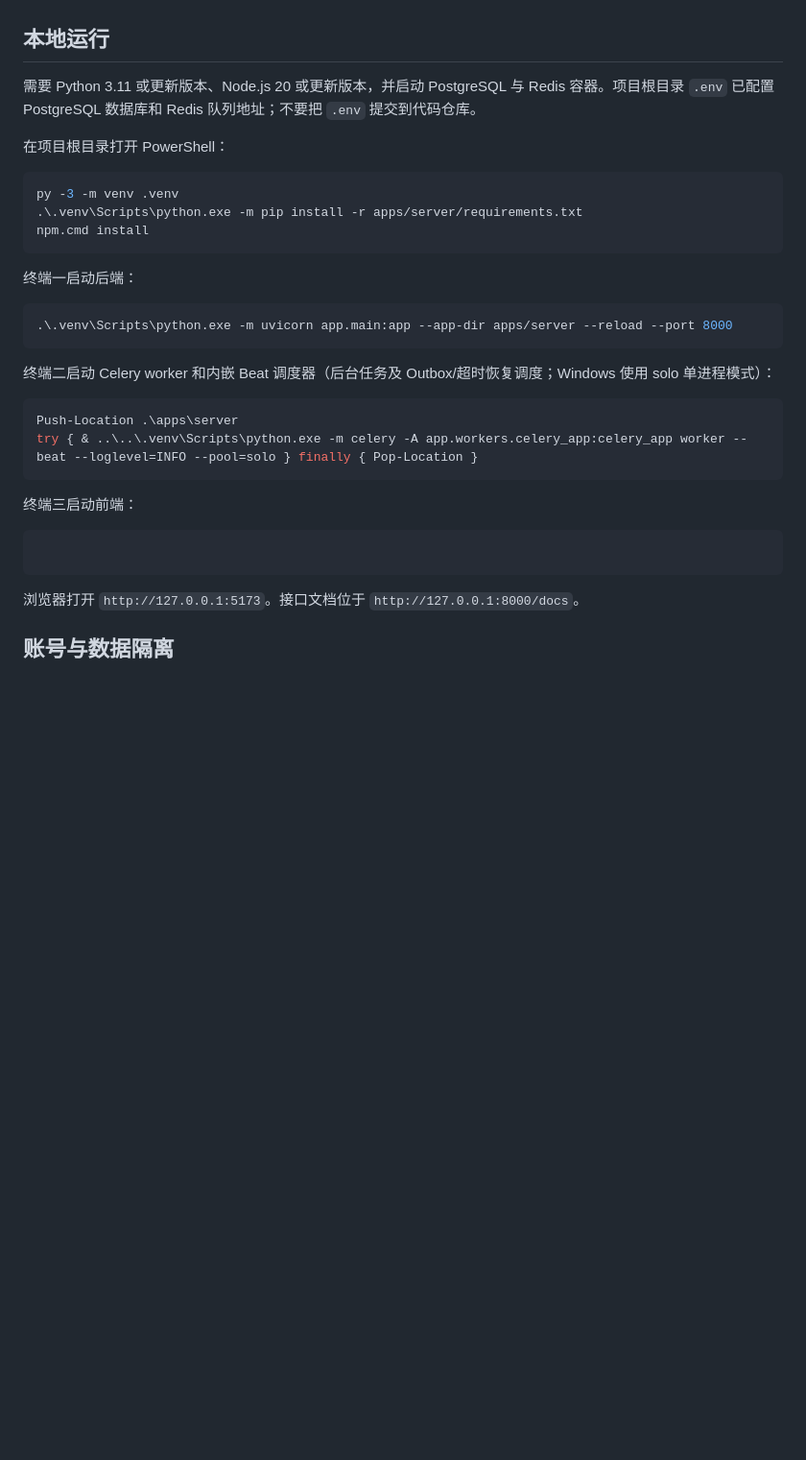
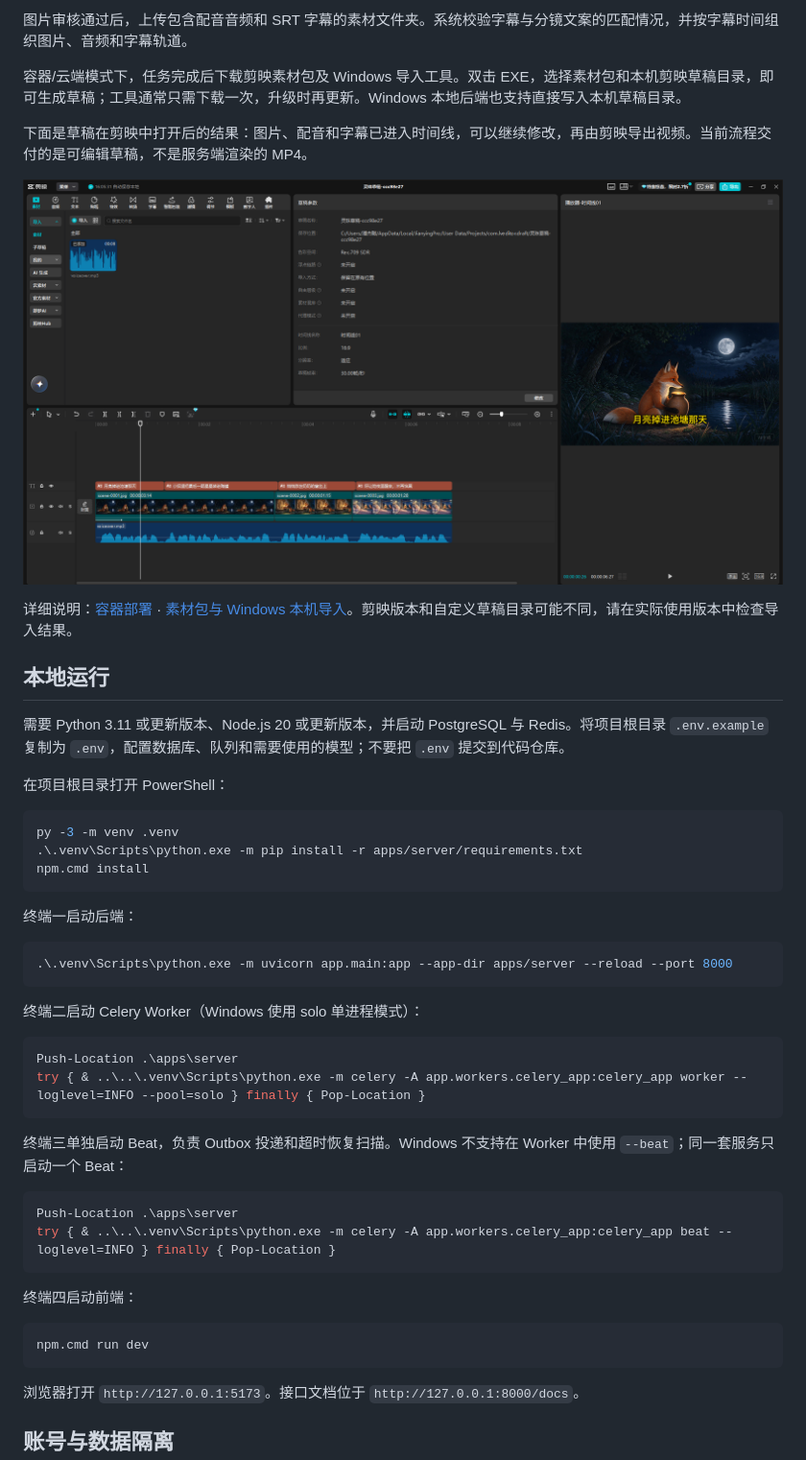
Before and after one commit to PJC-APEX/lingzhu-agent-workerspace, a Markdown page: README.md, the part around one of its changes. Shown at 96% size. Drawn GitHub-style; pictures changed too: docs/images/workflow/05-jianying-result.png (added); blank space fills up the shorter version.

````diff
--- a/README.md
+++ b/README.md
@@ -4,7 +45,16 @@
+图片审核通过后，上传包含配音音频和 SRT 字幕的素材文件夹。系统校验字幕与分镜文案的匹配情况，并按字幕时间组织图片、音频和字幕轨道。
+
+容器/云端模式下，任务完成后下载剪映素材包及 Windows 导入工具。双击 EXE，选择素材包和本机剪映草稿目录，即可生成草稿；工具通常只需下载一次，升级时再更新。Windows 本地后端也支持直接写入本机草稿目录。
+
+下面是草稿在剪映中打开后的结果：图片、配音和字幕已进入时间线，可以继续修改，再由剪映导出视频。当前流程交付的是可编辑草稿，不是服务端渲染的 MP4。
+
+![导入剪映后的草稿，包含分镜图片、字幕轨道、配音和画面预览](docs/images/workflow/05-jianying-result.png)
+
+详细说明：[容器部署](docs/容器部署第一步.md) · [素材包与 Windows 本机导入](docs/剪映素材包本机导入.md)。剪映版本和自定义草稿目录可能不同，请在实际使用版本中检查导入结果。
 
 ## 本地运行
 
-需要 Python 3.11 或更新版本、Node.js 20 或更新版本，并启动 PostgreSQL 与 Redis 容器。项目根目录 `.env` 已配置 PostgreSQL 数据库和 Redis 队列地址；不要把 `.env` 提交到代码仓库。
+需要 Python 3.11 或更新版本、Node.js 20 或更新版本，并启动 PostgreSQL 与 Redis。将项目根目录 `.env.example` 复制为 `.env`，配置数据库、队列和需要使用的模型；不要把 `.env` 提交到代码仓库。
 
 在项目根目录打开 PowerShell：
 
@@ -20,17 +70,24 @@ npm.cmd install
 .\.venv\Scripts\python.exe -m uvicorn app.main:app --app-dir apps/server --reload --port 8000
 ```
 
-终端二启动 Celery worker 和内嵌 Beat 调度器（后台任务及 Outbox/超时恢复调度；Windows 使用 solo 单进程模式）：
+终端二启动 Celery Worker（Windows 使用 solo 单进程模式）：
 
 ```powershell
 Push-Location .\apps\server
-try { & ..\..\.venv\Scripts\python.exe -m celery -A app.workers.celery_app:celery_app worker --beat --loglevel=INFO --pool=solo } finally { Pop-Location }
+try { & ..\..\.venv\Scripts\python.exe -m celery -A app.workers.celery_app:celery_app worker --loglevel=INFO --pool=solo } finally { Pop-Location }
 ```
 
-终端三启动前端：
+终端三单独启动 Beat，负责 Outbox 投递和超时恢复扫描。Windows 不支持在 Worker 中使用 `--beat`；同一套服务只启动一个 Beat：
 
 ```powershell
+Push-Location .\apps\server
+try { & ..\..\.venv\Scripts\python.exe -m celery -A app.workers.celery_app:celery_app beat --loglevel=INFO } finally { Pop-Location }
+```
 
+终端四启动前端：
+
+```powershell
+npm.cmd run dev
 ```
 
 浏览器打开 `http://127.0.0.1:5173`。接口文档位于 `http://127.0.0.1:8000/docs`。
````
Also changed, not shown: other parts of README.md (+48 -7 lines), docs/images/workflow/01-workbench.png (added), docs/images/workflow/02-rewrite-diff.png (added), docs/images/workflow/03-final-copy-confirmation.png (added), docs/images/workflow/04-image-review.png (added).
